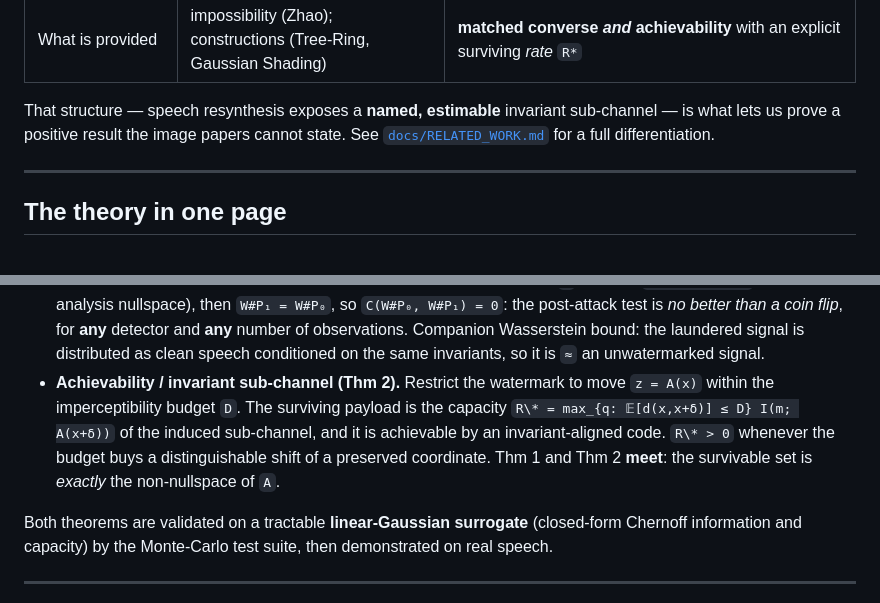
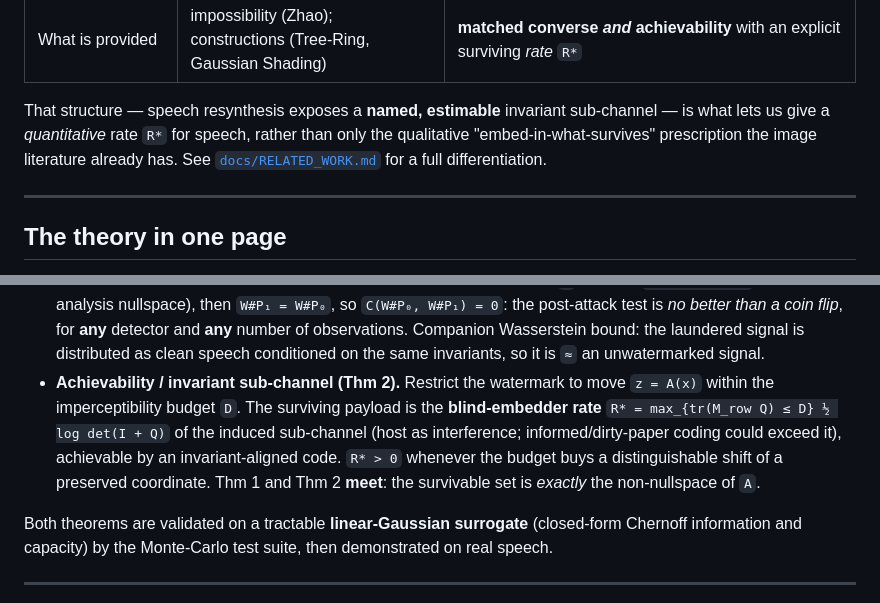
Before and after one commit to appleweiping/resynthesis-watermark-limits, a Markdown page: README.md, 2 parts joined by grey strips. GitHub-like rendering.

Commit message:
M7b: README consistency (drop 'positive result image papers cannot state'; R* = blind-embedder rate)
Co-Authored-By: Claude Fable 5 <noreply@anthropic.com>

```diff
--- a/README.md
+++ b/README.md
@@ -46,7 +46,8 @@ concrete invariants:
 | What is provided | impossibility (Zhao); constructions (Tree-Ring, Gaussian Shading) | **matched converse *and* achievability** with an explicit surviving *rate* `R*` |
 
 That structure — speech resynthesis exposes a **named, estimable** invariant sub-channel — is what
-lets us prove a positive result the image papers cannot state. See
+lets us give a *quantitative* rate `R*` for speech, rather than only the qualitative
+"embed-in-what-survives" prescription the image literature already has. See
 [`docs/RELATED_WORK.md`](docs/RELATED_WORK.md) for a full differentiation.
 
 ---
@@ -65,11 +66,11 @@ information** `C(P₀, P₁)`. The attacker applies the resynthesis channel `W =
   observations. Companion Wasserstein bound: the laundered signal is distributed as clean speech
   conditioned on the same invariants, so it is `≈` an unwatermarked signal.
 - **Achievability / invariant sub-channel (Thm 2).** Restrict the watermark to move `z = A(x)`
-  within the imperceptibility budget `D`. The surviving payload is the capacity
-  `R\* = max_{q: 𝔼[d(x,x+δ)] ≤ D} I(m; A(x+δ))` of the induced sub-channel, and it is achievable by
-  an invariant-aligned code. `R\* > 0` whenever the budget buys a distinguishable shift of a
-  preserved coordinate. Thm 1 and Thm 2 **meet**: the survivable set is *exactly* the non-nullspace
-  of `A`.
+  within the imperceptibility budget `D`. The surviving payload is the **blind-embedder rate**
+  `R* = max_{tr(M_row Q) ≤ D} ½ log det(I + Q)` of the induced sub-channel (host as interference;
+  informed/dirty-paper coding could exceed it), achievable by an invariant-aligned code.
+  `R* > 0` whenever the budget buys a distinguishable shift of a preserved coordinate. Thm 1 and
+  Thm 2 **meet**: the survivable set is *exactly* the non-nullspace of `A`.
 
 Both theorems are validated on a tractable **linear-Gaussian surrogate** (closed-form Chernoff
 information and capacity) by the Monte-Carlo test suite, then demonstrated on real speech.
```
